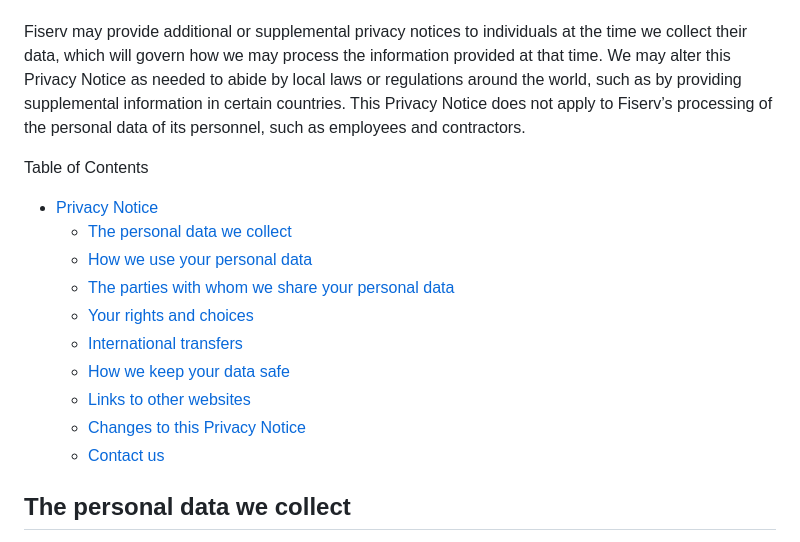
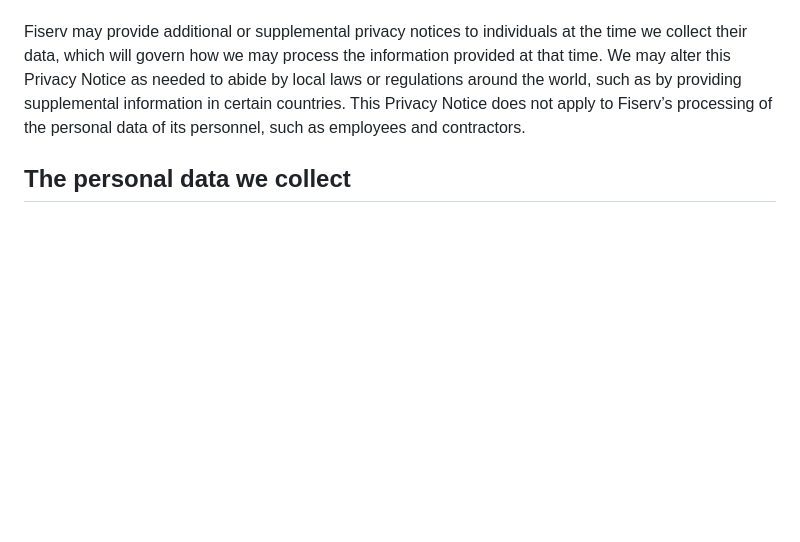
Before and after one commit to Fiserv/developer-studio-support, a Markdown page: docs/privacy-notice.md, the part around the change. Drawn GitHub-style; blank space fills up the shorter version.

```diff
--- a/docs/privacy-notice.md
+++ b/docs/privacy-notice.md
@@ -5,19 +5,6 @@
 This “Privacy Notice” describes the practices of Open Banking…Fiserv, Inc. and its subsidiaries and affiliates (collectively, “Fiserv”, “we”, “us”, or “our”) and the rights and choices available to individuals, regarding personal data. Personal data means any information that relates to an identifiable individual.
 
 Fiserv may provide additional or supplemental privacy notices to individuals at the time we collect their data, which will govern how we may process the information provided at that time. We may alter this Privacy Notice as needed to abide by local laws or regulations around the world, such as by providing supplemental information in certain countries. This Privacy Notice does not apply to Fiserv’s processing of the personal data of its personnel, such as employees and contractors.
-
-Table of Contents
-
-- [Privacy Notice](#privacy-notice)
-  - [The personal data we collect](#the-personal-data-we-collect)
-  - [How we use your personal data](#how-we-use-your-personal-data)
-  - [The parties with whom we share your personal data](#the-parties-with-whom-we-share-your-personal-data)
-  - [Your rights and choices](#your-rights-and-choices)
-  - [International transfers](#international-transfers)
-  - [How we keep your data safe](#how-we-keep-your-data-safe)
-  - [Links to other websites](#links-to-other-websites)
-  - [Changes to this Privacy Notice](#changes-to-this-privacy-notice)
-  - [Contact us](#contact-us)
 
 ## The personal data we collect
 
```
Also changed, not shown: docs/terms-of-use.md (+25 -23 lines).
